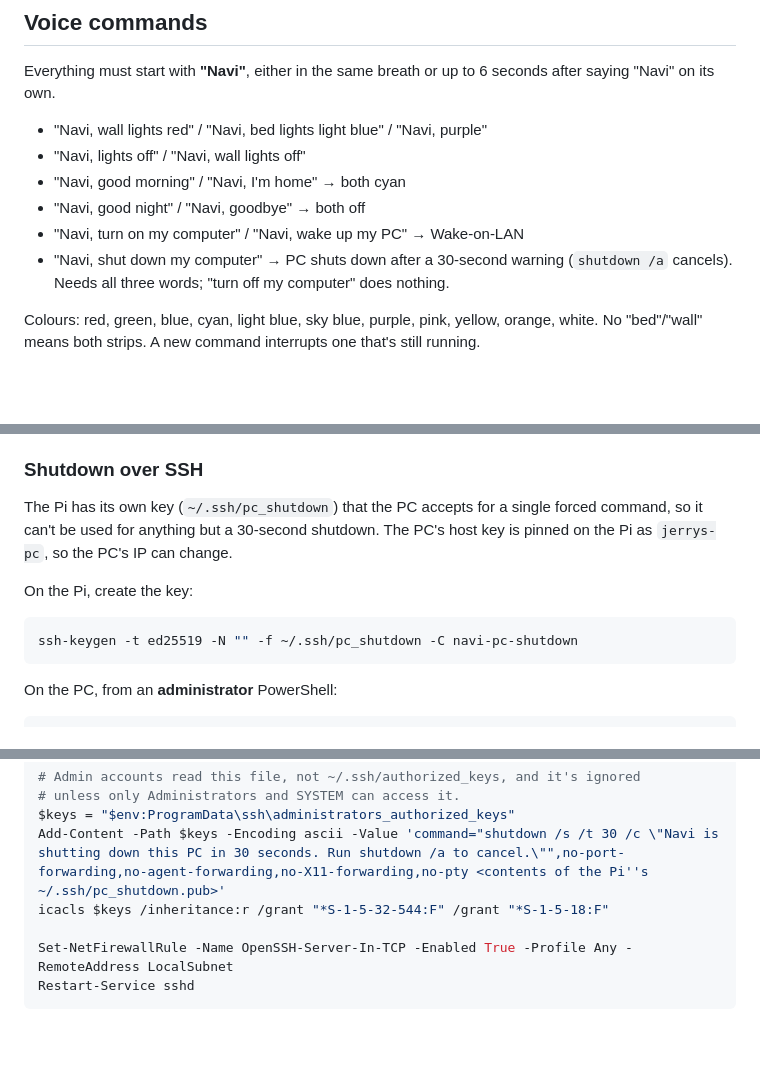
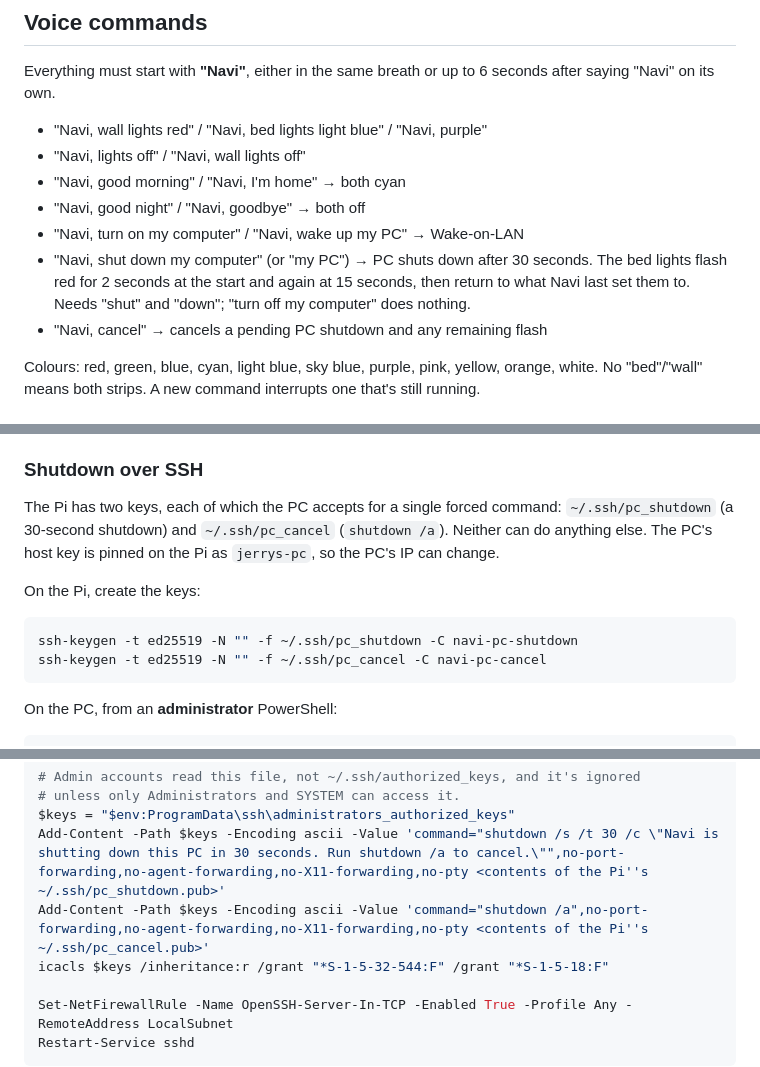
Before and after one commit to jeremiahcote/LED-Controller, a Markdown page: README.md, 3 parts joined by grey strips. GitHub-like rendering; blank space fills up the shorter version.

Commit message:
Document the shutdown flashes, "Navi, cancel", and the cancel key
Co-Authored-By: Claude Opus 5 <noreply@anthropic.com>

````diff
--- a/README.md
+++ b/README.md
@@ -34,9 +34,11 @@ seconds after saying "Navi" on its own.
 - "Navi, good morning" / "Navi, I'm home" → both cyan
 - "Navi, good night" / "Navi, goodbye" → both off
 - "Navi, turn on my computer" / "Navi, wake up my PC" → Wake-on-LAN
-- "Navi, shut down my computer" → PC shuts down after a 30-second warning
-  (`shutdown /a` cancels). Needs all three words; "turn off my computer" does
-  nothing.
+- "Navi, shut down my computer" (or "my PC") → PC shuts down after 30 seconds.
+  The bed lights flash red for 2 seconds at the start and again at 15 seconds,
+  then return to what Navi last set them to. Needs "shut" and "down"; "turn off
+  my computer" does nothing.
+- "Navi, cancel" → cancels a pending PC shutdown and any remaining flash
 
 Colours: red, green, blue, cyan, light blue, sky blue, purple, pink, yellow,
 orange, white. No "bed"/"wall" means both strips. A new command interrupts one
@@ -139,14 +141,16 @@ with:
 
 ### Shutdown over SSH
 
-The Pi has its own key (`~/.ssh/pc_shutdown`) that the PC accepts for a single
-forced command, so it can't be used for anything but a 30-second shutdown. The
-PC's host key is pinned on the Pi as `jerrys-pc`, so the PC's IP can change.
+The Pi has two keys, each of which the PC accepts for a single forced command:
+`~/.ssh/pc_shutdown` (a 30-second shutdown) and `~/.ssh/pc_cancel`
+(`shutdown /a`). Neither can do anything else. The PC's host key is pinned on
+the Pi as `jerrys-pc`, so the PC's IP can change.
 
-On the Pi, create the key:
+On the Pi, create the keys:
 
 ```bash
 ssh-keygen -t ed25519 -N "" -f ~/.ssh/pc_shutdown -C navi-pc-shutdown
+ssh-keygen -t ed25519 -N "" -f ~/.ssh/pc_cancel -C navi-pc-cancel
 ```
 
 On the PC, from an **administrator** PowerShell:
@@ -165,6 +169,7 @@ Set-Content $c -Encoding ascii -Value ("KbdInteractiveAuthentication no`r`n" + (
 # unless only Administrators and SYSTEM can access it.
 $keys = "$env:ProgramData\ssh\administrators_authorized_keys"
 Add-Content -Path $keys -Encoding ascii -Value 'command="shutdown /s /t 30 /c \"Navi is shutting down this PC in 30 seconds. Run shutdown /a to cancel.\"",no-port-forwarding,no-agent-forwarding,no-X11-forwarding,no-pty <contents of the Pi''s ~/.ssh/pc_shutdown.pub>'
+Add-Content -Path $keys -Encoding ascii -Value 'command="shutdown /a",no-port-forwarding,no-agent-forwarding,no-X11-forwarding,no-pty <contents of the Pi''s ~/.ssh/pc_cancel.pub>'
 icacls $keys /inheritance:r /grant "*S-1-5-32-544:F" /grant "*S-1-5-18:F"
 
 Set-NetFirewallRule -Name OpenSSH-Server-In-TCP -Enabled True -Profile Any -RemoteAddress LocalSubnet
````
